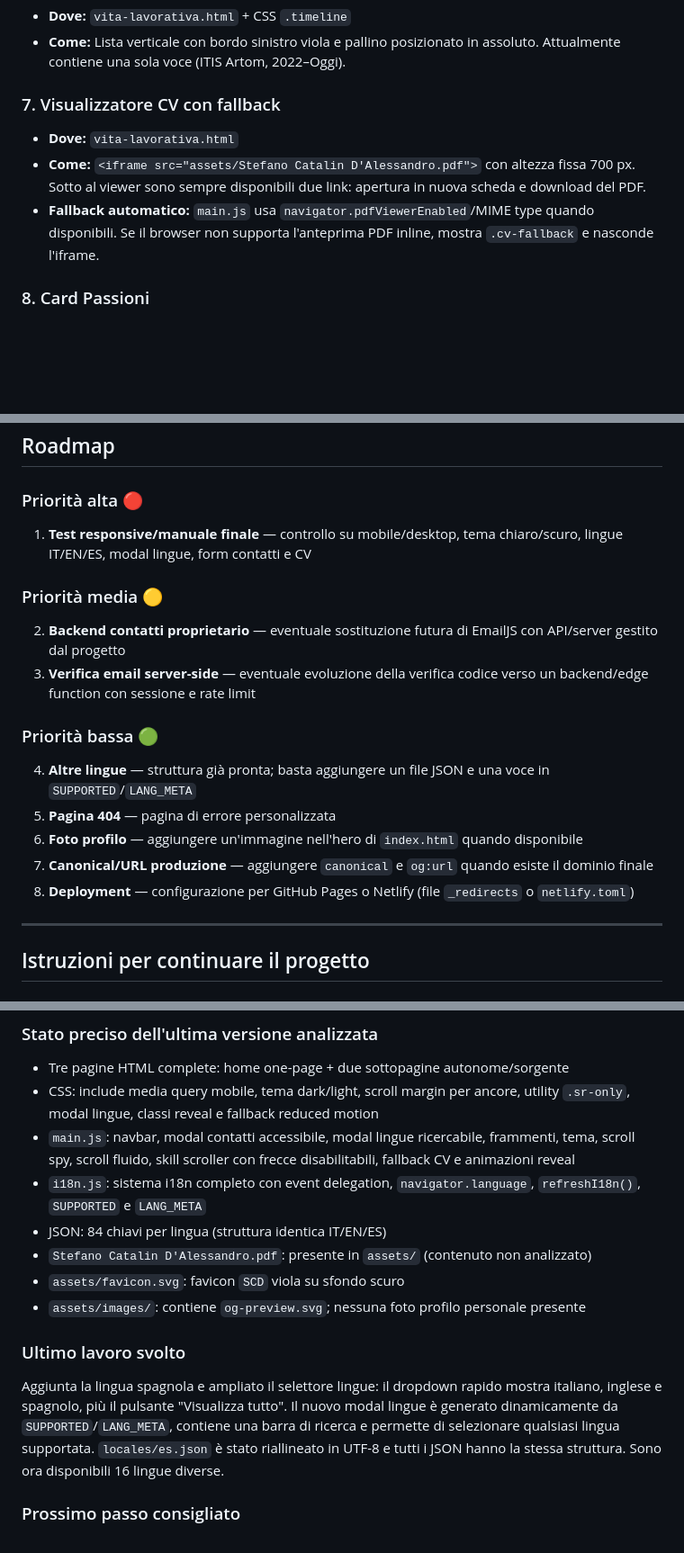
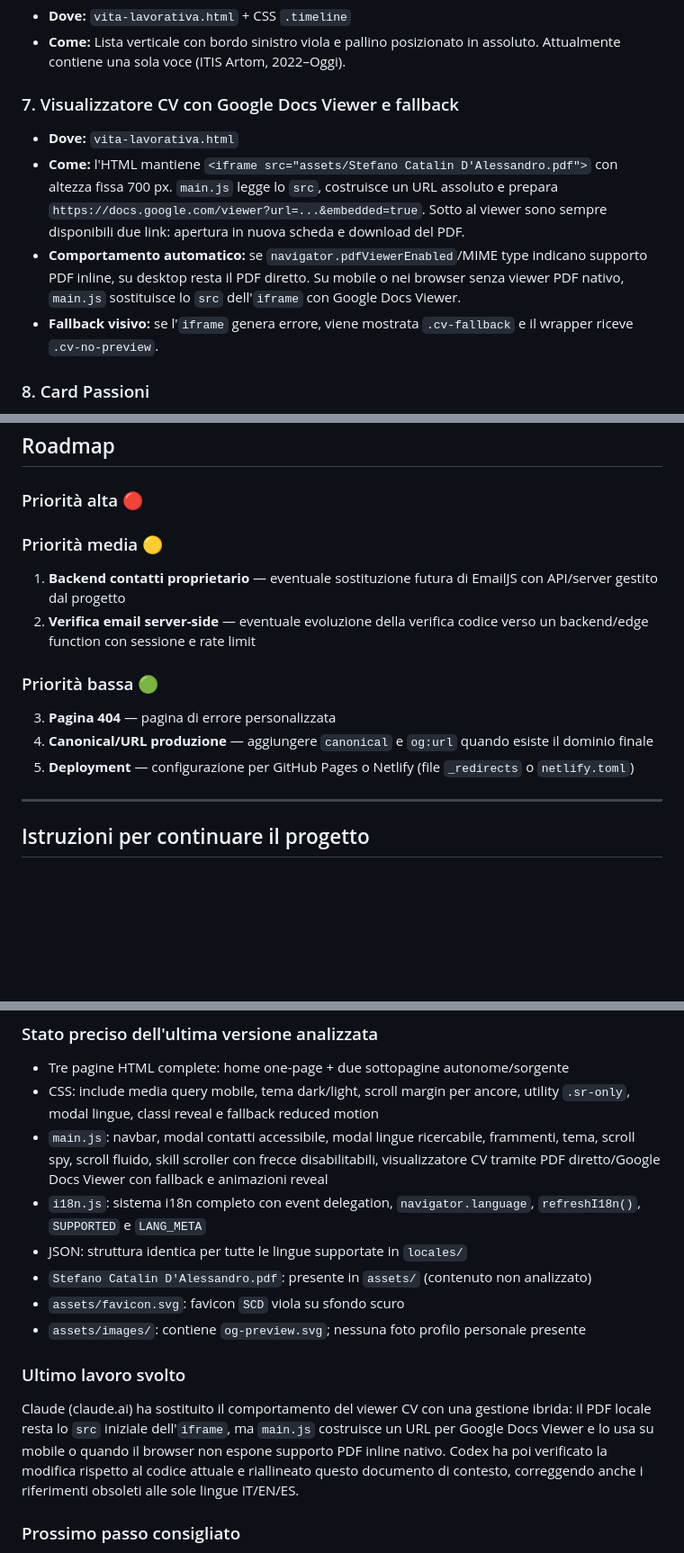
Before and after one commit to StefaDale/Sito_Web_Portfolio, a Markdown page: PROJECT_CONTEXT.md, 3 parts joined by grey strips. Shown at 90% size. Drawn GitHub-style; blank space fills up the shorter version.

Commit message:
Updated context

```diff
--- a/PROJECT_CONTEXT.md
+++ b/PROJECT_CONTEXT.md
@@ -169,13 +170,14 @@ mio-sito/                        ← root del progetto
 - **Come:** Lista verticale con bordo sinistro viola e pallino posizionato in assoluto.
   Attualmente contiene una sola voce (ITIS Artom, 2022–Oggi).
 
-### 7. Visualizzatore CV con fallback
+### 7. Visualizzatore CV con Google Docs Viewer e fallback
 - **Dove:** `vita-lavorativa.html`
-- **Come:** `<iframe src="assets/Stefano Catalin D'Alessandro.pdf">` con altezza fissa 700 px. Sotto al viewer sono
-  sempre disponibili due link: apertura in nuova scheda e download del PDF.
-- **Fallback automatico:** `main.js` usa `navigator.pdfViewerEnabled`/MIME type quando
-  disponibili. Se il browser non supporta l'anteprima PDF inline, mostra `.cv-fallback`
-  e nasconde l'iframe.
+- **Come:** l'HTML mantiene `<iframe src="assets/Stefano Catalin D'Alessandro.pdf">` con altezza fissa 700 px. `main.js`
+  legge lo `src`, costruisce un URL assoluto e prepara `https://docs.google.com/viewer?url=...&embedded=true`.
+  Sotto al viewer sono sempre disponibili due link: apertura in nuova scheda e download del PDF.
+- **Comportamento automatico:** se `navigator.pdfViewerEnabled`/MIME type indicano supporto PDF inline, su desktop resta il PDF diretto.
+  Su mobile o nei browser senza viewer PDF nativo, `main.js` sostituisce lo `src` dell'`iframe` con Google Docs Viewer.
+- **Fallback visivo:** se l'`iframe` genera errore, viene mostrata `.cv-fallback` e il wrapper riceve `.cv-no-preview`.
 
 ### 8. Card Passioni
 - **Dove:** `vita-personale.html` + CSS `.cards-grid`
@@ -417,18 +420,15 @@ Significa che le traduzioni non possono contenere HTML formattato.
 ## Roadmap
 
 ### Priorità alta 🔴
-1. **Test responsive/manuale finale** — controllo su mobile/desktop, tema chiaro/scuro, lingue IT/EN/ES, modal lingue, form contatti e CV
 
 ### Priorità media 🟡
-2. **Backend contatti proprietario** — eventuale sostituzione futura di EmailJS con API/server gestito dal progetto
-3. **Verifica email server-side** — eventuale evoluzione della verifica codice verso un backend/edge function con sessione e rate limit
+1. **Backend contatti proprietario** — eventuale sostituzione futura di EmailJS con API/server gestito dal progetto
+2. **Verifica email server-side** — eventuale evoluzione della verifica codice verso un backend/edge function con sessione e rate limit
 
 ### Priorità bassa 🟢
-4. **Altre lingue** — struttura già pronta; basta aggiungere un file JSON e una voce in `SUPPORTED`/`LANG_META`
-5. **Pagina 404** — pagina di errore personalizzata
-6. **Foto profilo** — aggiungere un'immagine nell'hero di `index.html` quando disponibile
-7. **Canonical/URL produzione** — aggiungere `canonical` e `og:url` quando esiste il dominio finale
-8. **Deployment** — configurazione per GitHub Pages o Netlify (file `_redirects` o `netlify.toml`)
+3. **Pagina 404** — pagina di errore personalizzata
+4. **Canonical/URL produzione** — aggiungere `canonical` e `og:url` quando esiste il dominio finale
+5. **Deployment** — configurazione per GitHub Pages o Netlify (file `_redirects` o `netlify.toml`)
 
 ---
 
@@ -573,20 +574,19 @@ scolastico/professionale, con il CV scaricabile/visualizzabile.
 ### Stato preciso dell'ultima versione analizzata
 - Tre pagine HTML complete: home one-page + due sottopagine autonome/sorgente
 - CSS: include media query mobile, tema dark/light, scroll margin per ancore, utility `.sr-only`, modal lingue, classi reveal e fallback reduced motion
-- `main.js`: navbar, modal contatti accessibile, modal lingue ricercabile, frammenti, tema, scroll spy, scroll fluido, skill scroller con frecce disabilitabili, fallback CV e animazioni reveal
+- `main.js`: navbar, modal contatti accessibile, modal lingue ricercabile, frammenti, tema, scroll spy, scroll fluido, skill scroller con frecce disabilitabili, visualizzatore CV tramite PDF diretto/Google Docs Viewer con fallback e animazioni reveal
 - `i18n.js`: sistema i18n completo con event delegation, `navigator.language`, `refreshI18n()`, `SUPPORTED` e `LANG_META`
-- JSON: 84 chiavi per lingua (struttura identica IT/EN/ES)
+- JSON: struttura identica per tutte le lingue supportate in `locales/`
 - `Stefano Catalin D'Alessandro.pdf`: presente in `assets/` (contenuto non analizzato)
 - `assets/favicon.svg`: favicon `SCD` viola su sfondo scuro
 - `assets/images/`: contiene `og-preview.svg`; nessuna foto profilo personale presente
 
 ### Ultimo lavoro svolto
-Aggiunta la lingua spagnola e ampliato il selettore lingue: il dropdown rapido mostra
-italiano, inglese e spagnolo, più il pulsante "Visualizza tutto". Il nuovo modal lingue è
-generato dinamicamente da `SUPPORTED`/`LANG_META`, contiene una barra di ricerca e permette
-di selezionare qualsiasi lingua supportata. `locales/es.json` è stato riallineato in UTF-8
-e tutti i JSON hanno la stessa struttura.
-Sono ora disponibili 16 lingue diverse.
+Claude (claude.ai) ha sostituito il comportamento del viewer CV con una gestione ibrida:
+il PDF locale resta lo `src` iniziale dell'`iframe`, ma `main.js` costruisce un URL per
+Google Docs Viewer e lo usa su mobile o quando il browser non espone supporto PDF inline
+nativo. Codex ha poi verificato la modifica rispetto al codice attuale e riallineato questo
+documento di contesto, correggendo anche i riferimenti obsoleti alle sole lingue IT/EN/ES.
 
 ### Prossimo passo consigliato
 Test manuale completato con esito positivo. Deploy effettuato su Netlify all'indirizzo https://stefanocatalin.netlify.app.
```
Also changed, not shown: other parts of PROJECT_CONTEXT.md (+21 -17 lines).
